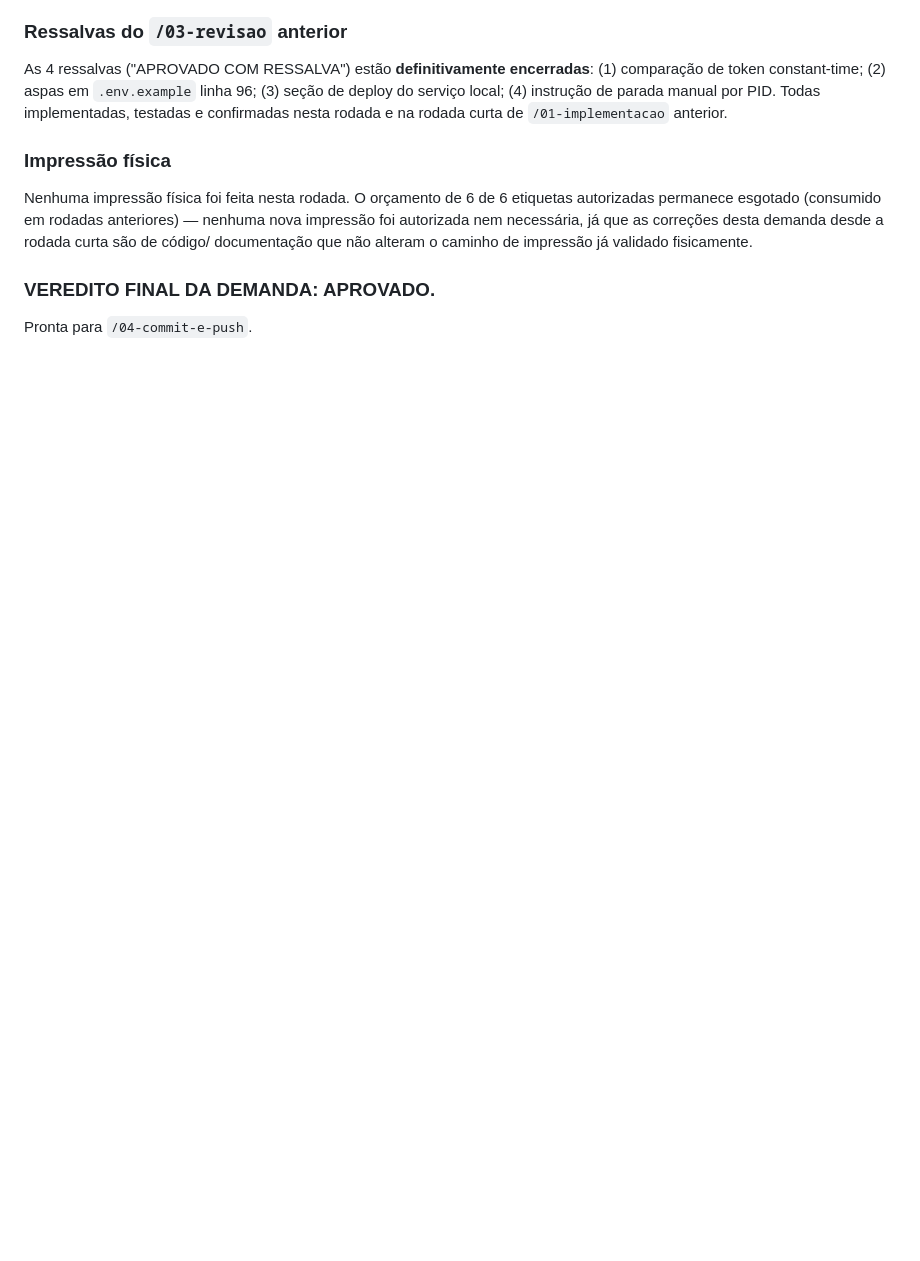
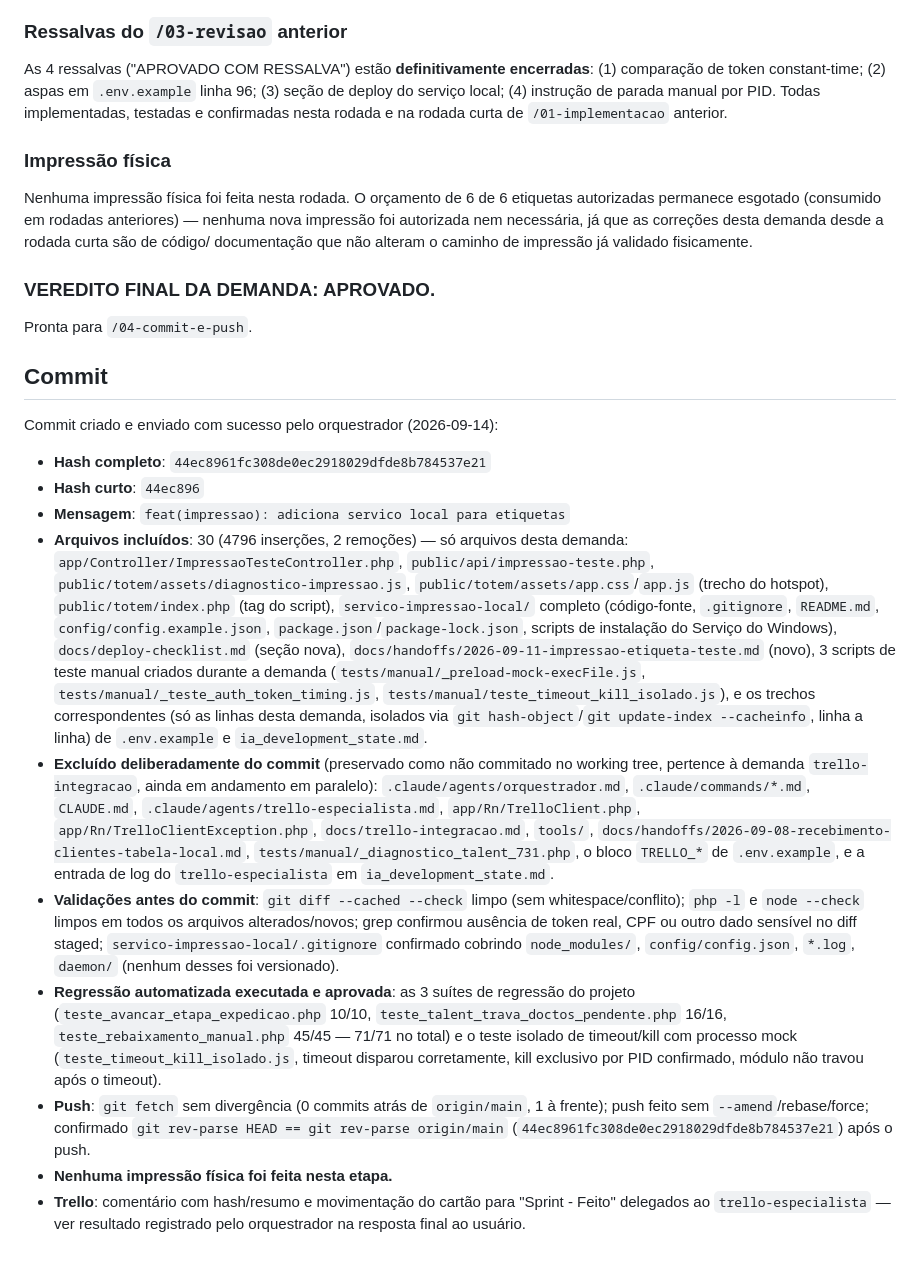
Before and after one commit to Brunossaantos/totem-udlog, a Markdown page: docs/handoffs/2026-09-11-impressao-etiqueta-teste.md, the part around the change. Drawn GitHub-style; blank space fills up the shorter version.

Commit message:
docs(impressao-etiqueta-teste): fecha handoff com hash do commit

```diff
--- a/docs/handoffs/2026-09-11-impressao-etiqueta-teste.md
+++ b/docs/handoffs/2026-09-11-impressao-etiqueta-teste.md
@@ -1080,3 +1080,59 @@ fisicamente.
 ### VEREDITO FINAL DA DEMANDA: APROVADO.
 
 Pronta para `/04-commit-e-push`.
+
+## Commit
+
+Commit criado e enviado com sucesso pelo orquestrador (2026-09-14):
+
+- **Hash completo**: `44ec8961fc308de0ec2918029dfde8b784537e21`
+- **Hash curto**: `44ec896`
+- **Mensagem**: `feat(impressao): adiciona servico local para etiquetas`
+- **Arquivos incluídos**: 30 (4796 inserções, 2 remoções) — só arquivos
+  desta demanda: `app/Controller/ImpressaoTesteController.php`,
+  `public/api/impressao-teste.php`,
+  `public/totem/assets/diagnostico-impressao.js`,
+  `public/totem/assets/app.css`/`app.js` (trecho do hotspot),
+  `public/totem/index.php` (tag do script), `servico-impressao-local/`
+  completo (código-fonte, `.gitignore`, `README.md`,
+  `config/config.example.json`, `package.json`/`package-lock.json`,
+  scripts de instalação do Serviço do Windows), `docs/deploy-checklist.md`
+  (seção nova), `docs/handoffs/2026-09-11-impressao-etiqueta-teste.md`
+  (novo), 3 scripts de teste manual criados durante a demanda
+  (`tests/manual/_preload-mock-execFile.js`,
+  `tests/manual/_teste_auth_token_timing.js`,
+  `tests/manual/teste_timeout_kill_isolado.js`), e os trechos
+  correspondentes (só as linhas desta demanda, isolados via
+  `git hash-object`/`git update-index --cacheinfo`, linha a linha) de
+  `.env.example` e `ia_development_state.md`.
+- **Excluído deliberadamente do commit** (preservado como não commitado no
+  working tree, pertence à demanda `trello-integracao`, ainda em
+  andamento em paralelo): `.claude/agents/orquestrador.md`,
+  `.claude/commands/*.md`, `CLAUDE.md`,
+  `.claude/agents/trello-especialista.md`, `app/Rn/TrelloClient.php`,
+  `app/Rn/TrelloClientException.php`, `docs/trello-integracao.md`,
+  `tools/`, `docs/handoffs/2026-09-08-recebimento-clientes-tabela-local.md`,
+  `tests/manual/_diagnostico_talent_731.php`, o bloco `TRELLO_*` de
+  `.env.example`, e a entrada de log do `trello-especialista` em
+  `ia_development_state.md`.
+- **Validações antes do commit**: `git diff --cached --check` limpo (sem
+  whitespace/conflito); `php -l` e `node --check` limpos em todos os
+  arquivos alterados/novos; grep confirmou ausência de token real, CPF ou
+  outro dado sensível no diff staged; `servico-impressao-local/.gitignore`
+  confirmado cobrindo `node_modules/`, `config/config.json`, `*.log`,
+  `daemon/` (nenhum desses foi versionado).
+- **Regressão automatizada executada e aprovada**: as 3 suítes de
+  regressão do projeto (`teste_avancar_etapa_expedicao.php` 10/10,
+  `teste_talent_trava_doctos_pendente.php` 16/16,
+  `teste_rebaixamento_manual.php` 45/45 — 71/71 no total) e o teste
+  isolado de timeout/kill com processo mock
+  (`teste_timeout_kill_isolado.js`, timeout disparou corretamente, kill
+  exclusivo por PID confirmado, módulo não travou após o timeout).
+- **Push**: `git fetch` sem divergência (0 commits atrás de
+  `origin/main`, 1 à frente); push feito sem `--amend`/rebase/force;
+  confirmado `git rev-parse HEAD == git rev-parse origin/main`
+  (`44ec8961fc308de0ec2918029dfde8b784537e21`) após o push.
+- **Nenhuma impressão física foi feita nesta etapa.**
+- **Trello**: comentário com hash/resumo e movimentação do cartão para
+  "Sprint - Feito" delegados ao `trello-especialista` — ver resultado
+  registrado pelo orquestrador na resposta final ao usuário.
```
